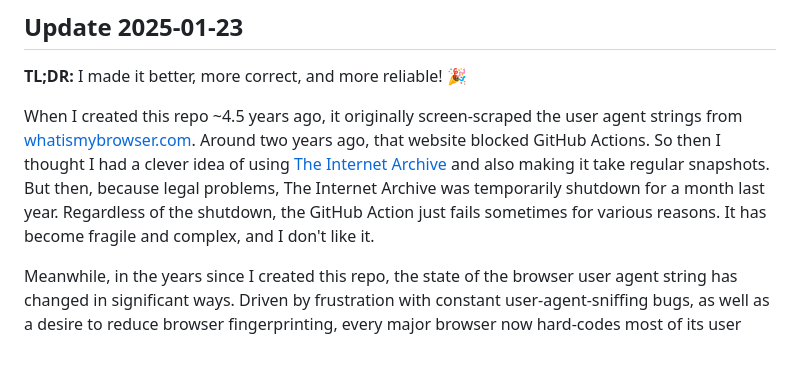
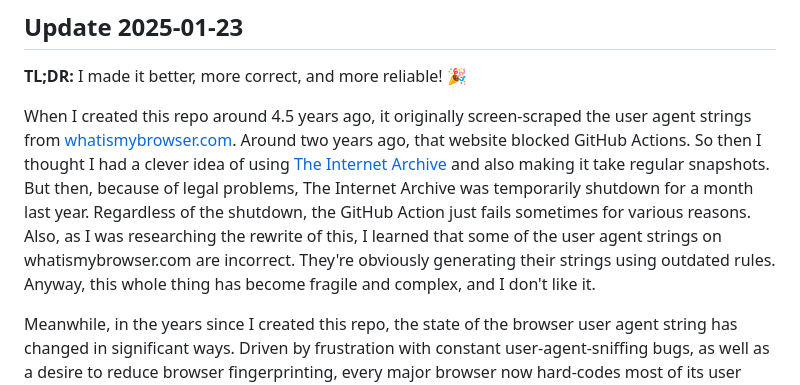
Before and after one commit to jnrbsn/user-agents, a Markdown page: README.md, the part around the change. Rendered like a GitHub page; blank space fills up the shorter version.

Commit message:
Fix a typo and add some context to the README

```diff
--- a/README.md
+++ b/README.md
@@ -8,14 +8,16 @@ Latest user agent strings for major browsers and OSs; checks for updates daily:
 
 **TL;DR:** I made it better, more correct, and more reliable! :tada:
 
-When I created this repo ~4.5 years ago, it originally screen-scraped the user
-agent strings from [whatismybrowser.com][1]. Around two years ago, that website
-blocked GitHub Actions. So then I thought I had a clever idea of using
+When I created this repo around 4.5 years ago, it originally screen-scraped the
+user agent strings from [whatismybrowser.com][1]. Around two years ago, that
+website blocked GitHub Actions. So then I thought I had a clever idea of using
 [The Internet Archive][2] and also making it take regular snapshots. But then,
-because legal problems, The Internet Archive was temporarily shutdown for a
+because of legal problems, The Internet Archive was temporarily shutdown for a
 month last year. Regardless of the shutdown, the GitHub Action just fails
-sometimes for various reasons. It has become fragile and complex, and I don't
-like it.
+sometimes for various reasons. Also, as I was researching the rewrite of this,
+I learned that some of the user agent strings on whatismybrowser.com are
+incorrect. They're obviously generating their strings using outdated rules.
+Anyway, this whole thing has become fragile and complex, and I don't like it.
 
 Meanwhile, in the years since I created this repo, the state of the browser
 user agent string has changed in significant ways. Driven by frustration with
```
